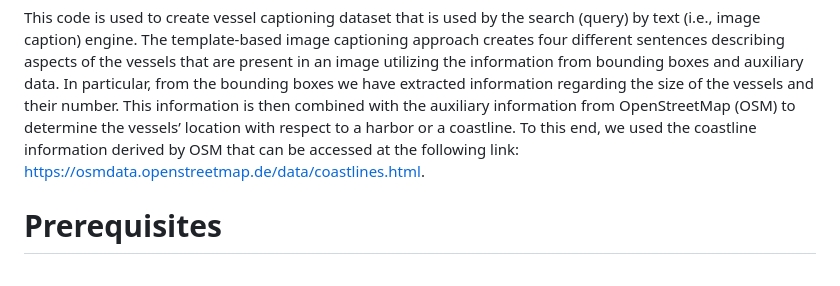
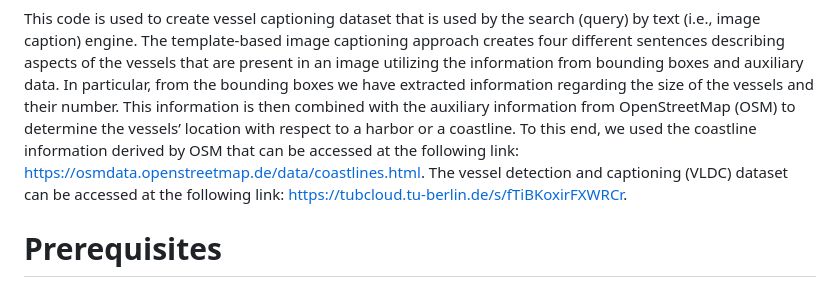
Before and after one commit to rsim-tu-berlin/DA4DTE, a Markdown page: template_based_image_captioning/README.md, the part around the change. Rendered like a GitHub page.

Commit message:
add link VLDC

```diff
--- a/template_based_image_captioning/README.md
+++ b/template_based_image_captioning/README.md
@@ -4,6 +4,7 @@ This repository contains code for the template based image captioning approach d
 by [Genc Hoxha](https://rsim.berlin/team/members/genc-hoxha), and [Begüm Demir]( https://rsim.berlin/team/members/begum-demir).
 
 This code is used to create vessel captioning dataset that is used by the search (query) by text (i.e., image caption) engine. The template-based image captioning approach creates four different sentences describing aspects of the vessels that are present in an image utilizing the information from bounding boxes and auxiliary data. In particular, from the bounding boxes we have extracted information regarding the size of the vessels and their number. This information is then combined with the auxiliary information from OpenStreetMap (OSM) to determine the vessels’ location with respect to a harbor or a coastline. To this end, we used the coastline information derived by OSM that can be accessed at the following link: https://osmdata.openstreetmap.de/data/coastlines.html.
+The vessel detection and captioning (VLDC) dataset can be accessed at the following link:  https://tubcloud.tu-berlin.de/s/fTiBKoxirFXWRCr.
 
 # Prerequisites
 
```
